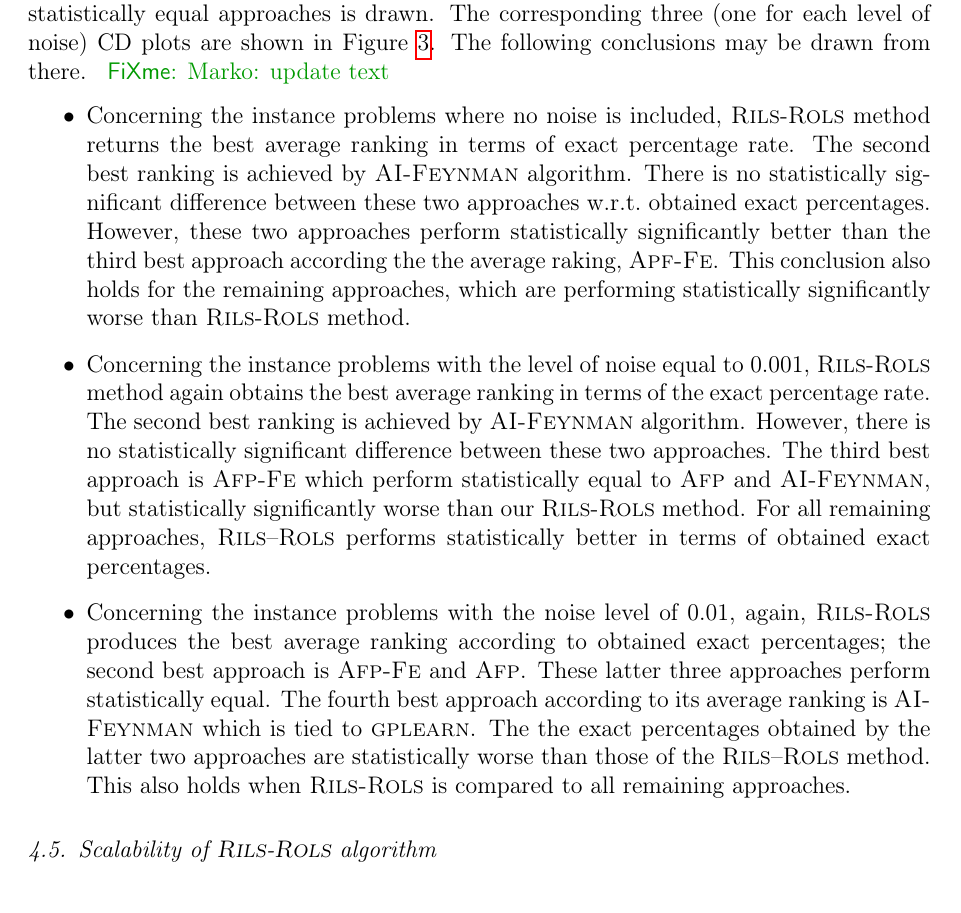
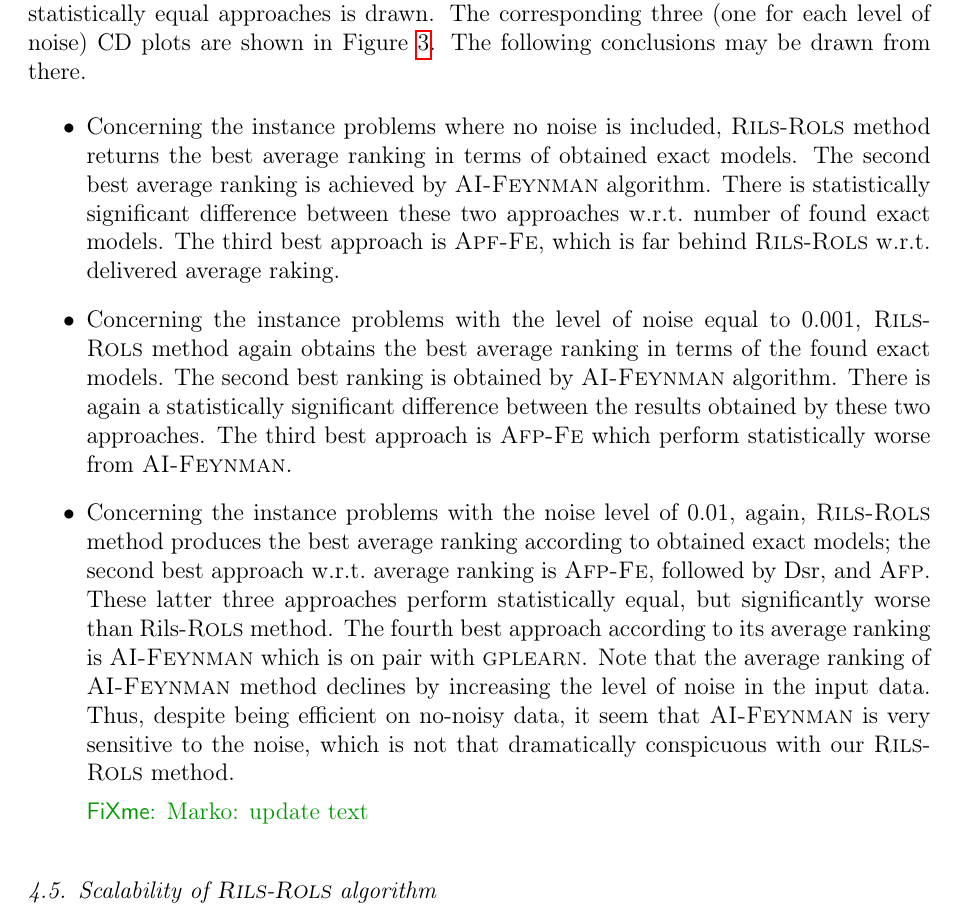
Before and after one commit to kartelj/rils-rols, a LaTeX paper (paper_resources/doc/paper.tex): part of page 20 of 33, cut so that both start at the same text. Compiled offline with pdfLaTeX.

Commit message:
CD plots: description updated

```diff
--- a/paper_resources/doc/paper.tex
+++ b/paper_resources/doc/paper.tex
@@ -761,14 +761,14 @@
 
 In order to check the statistical significance of the obtained exact percentages and their differences between the competitor approaches, we employed the statistical methodology comparing the results of \textsc{Rils}--\textsc{Rols} to 14 other approaches on all problem instances from the both ground-truth benchmark sets, \textsc{Feynman} and \textsc{Strogatz}. Note that an indicator random variable is involved per each run of the algorithms. Thus, the score that comes into the statistical observation is an indicator (0 or 1) indicating weather or not an algorithm was able to return the exact model within  considered run. Thus, we involved 1300 results into our statistical evaluation per each algorithm. Note that at some cases some of the 14 competitors are not known from \url{https://cavalab.org/srbench/results/} due to some reasons. For these cases, we simply count a 0 as the score.
 
-Initially, Friedman’s test was separately executed for all competitor approaches.      In those cases in which the null hypothesis $H_0$ was rejected ($H_0$ states that there are no statistical differences between the obtained results of all competitors) pairwise comparisons are further performed by using the Nemenyi post-hoc test~\cite{pohlert2014pairwise}. The outcome is represented by means of critical difference (CD) plots. In each CD plot, the (15) competitor approaches are placed on the horizontal axis according to their average ranking. Thereafter, the CD score is computed for a significance level of 0.05. If the difference is small enough, meaning that no statistical difference is detected, a horizontal bar linking statistically equal approaches is drawn.   The corresponding three (one for each level of noise) CD plots are shown in Figure~\ref{fig:cd-plots-exact-pcts}. The following conclusions may be drawn from there. \fxnote{Marko: update text}
+Initially, Friedman’s test was separately executed for all competitor approaches.      In those cases in which the null hypothesis $H_0$ was rejected ($H_0$ states that there are no statistical differences between the obtained results of all competitors) pairwise comparisons are further performed by using the Nemenyi post-hoc test~\cite{pohlert2014pairwise}. The outcome is represented by means of critical difference (CD) plots. In each CD plot, the (15) competitor approaches are placed on the horizontal axis according to their average ranking. Thereafter, the CD score is computed for a significance level of 0.05. If the difference is small enough, meaning that no statistical difference is detected, a horizontal bar linking statistically equal approaches is drawn.   The corresponding three (one for each level of noise) CD plots are shown in Figure~\ref{fig:cd-plots-exact-pcts}. The following conclusions may be drawn from there.
 
 \begin{itemize}
-	\item  Concerning the instance problems where no noise is included, \textsc{Rils}-\textsc{Rols} method returns the best average ranking in terms of   exact percentage rate.  The second best ranking is achieved by \textsc{AI-Feynman} algorithm. There is no statistically significant difference between these two approaches w.r.t.\ obtained exact percentages. However, these two approaches perform statistically significantly better than the third best approach according the the average raking, \textsc{Apf-Fe}. This conclusion also holds for the remaining approaches, which are performing statistically significantly worse than  \textsc{Rils}-\textsc{Rols} method.
-	\item    Concerning the instance problems with the  level of noise equal to 0.001, \textsc{Rils}-\textsc{Rols} method again obtains the best average ranking in terms of the exact percentage rate.   The second best ranking is achieved by \textsc{AI-Feynman} algorithm. However,  there is no statistically significant difference between these two approaches. The third best approach is \textsc{Afp-Fe} which perform statistically equal to \textsc{Afp} and \textsc{AI-Feynman}, but statistically significantly worse than our \textsc{Rils}-\textsc{Rols} method. For all remaining approaches,  \textsc{Rils}--\textsc{Rols} performs statistically better in terms of obtained exact percentages.
-	\item  Concerning the instance problems with the noise level of  0.01, again, \textsc{Rils-Rols} produces the best average ranking according to obtained exact percentages; the second best approach is \textsc{Afp-Fe} and \textsc{Afp}. These latter three approaches perform statistically equal.
-	The fourth best approach according to its average ranking is \textsc{AI-Feynman} which is tied to \textsc{gplearn}. The the exact percentages obtained by the latter two approaches are statistically worse than those of the \textsc{Rils}--\textsc{Rols} method.  This also holds when \textsc{Rils-Rols} is compared to all   remaining approaches.
+	\item  Concerning the instance problems where no noise is included, \textsc{Rils}-\textsc{Rols} method returns the best average ranking in terms of obtained exact models.  The second best average ranking is achieved by \textsc{AI-Feynman} algorithm. There is  statistically significant difference between these two approaches w.r.t.\ number of found exact models. The third best approach is \textsc{Apf-Fe},  which is far behind \textsc{Rils}-\textsc{Rols} w.r.t.\ delivered average raking.
+	\item    Concerning the instance problems with the  level of noise equal to 0.001, \textsc{Rils}-\textsc{Rols} method again obtains the best average ranking in terms of the found exact models.   The second best ranking is obtained by \textsc{AI-Feynman} algorithm. There is again a statistically significant difference between the results obtained by these two approaches. The third best approach is \textsc{Afp-Fe} which perform statistically worse from \textsc{AI-Feynman}.
+	\item  Concerning the instance problems with the noise level of  0.01, again, \textsc{Rils-Rols} method produces the best average ranking according to obtained exact models; the second best approach w.r.t.\ average ranking is \textsc{Afp-Fe}, followed by \text{Dsr}, and \textsc{Afp}. These latter three approaches perform statistically equal, but significantly worse than \text{Rils}-\textsc{Rols} method. 	The fourth best approach according to its average ranking is \textsc{AI-Feynman} which is on pair with \textsc{gplearn}. Note that the average ranking of \textsc{AI-Feynman} method declines by increasing  the level of noise in the input data. Thus, despite being efficient on no-noisy data, it seem that \textsc{AI-Feynman} is very sensitive to the noise, which is not that dramatically conspicuous with our \textsc{Rils}-\textsc{Rols} method.
 
+	 \fxnote{Marko: update text}
 \end{itemize}
 
 
```
